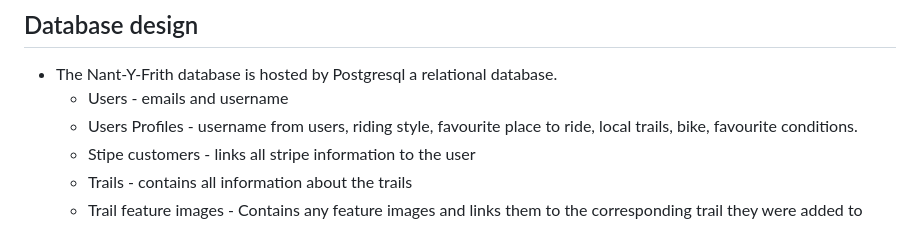
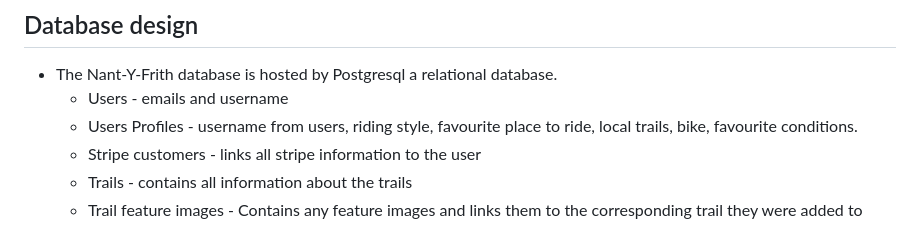
Before and after one commit to samlarby/nant-y-frith-mtb, a Markdown page: README.md, the part around the change. Drawn GitHub-style.

```diff
--- a/README.md
+++ b/README.md
@@ -92,7 +92,7 @@ The purpose of this website is for users to be able to find out more information
 * The Nant-Y-Frith database is hosted by Postgresql a relational database.
     * Users - emails and username
     * Users Profiles - username from users, riding style, favourite place to ride, local trails, bike, favourite conditions.
-    * Stipe customers - links all stripe information to the user
+    * Stripe customers - links all stripe information to the user
     * Trails - contains all information about the trails
     * Trail feature images - Contains any feature images and links them to the corresponding trail they were added to
 
```
